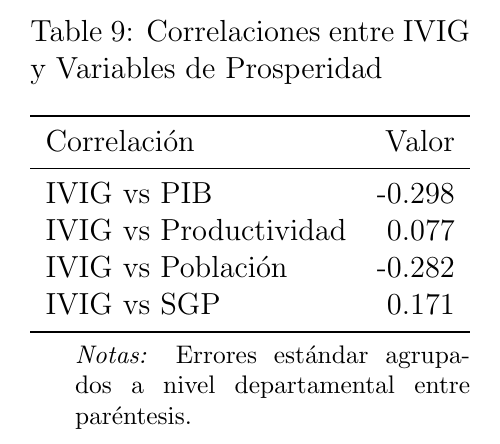
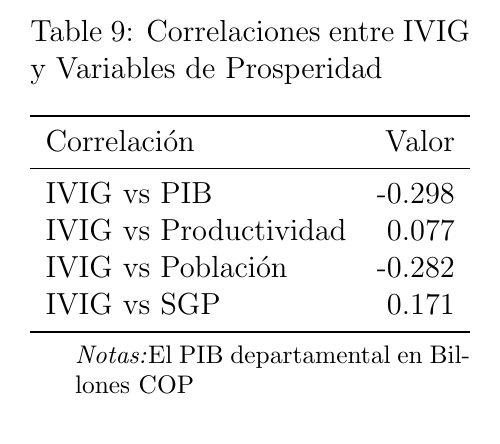
Before and after one commit to GeorgeWton1986/Proyecto_Final_EIE, a LaTeX document (Tablas/correlaciones.tex): part of the page, cut so that both start at the same text. Compiled offline with pdfLaTeX.

Commit message:
Update correlaciones.tex

```diff
--- a/Tablas/correlaciones.tex
+++ b/Tablas/correlaciones.tex
@@ -26,7 +26,7 @@ IVIG vs SGP & 0.171\\
 \end{tabular}
 \begin{tablenotes}
 \footnotesize
-\item \textit{Notas:} Errores estándar agrupados a nivel departamental entre paréntesis.
+\item \textit{Notas:}El PIB departamental en Billones COP
 \end{tablenotes}
 \end{threeparttable}
 \end{table}
```
